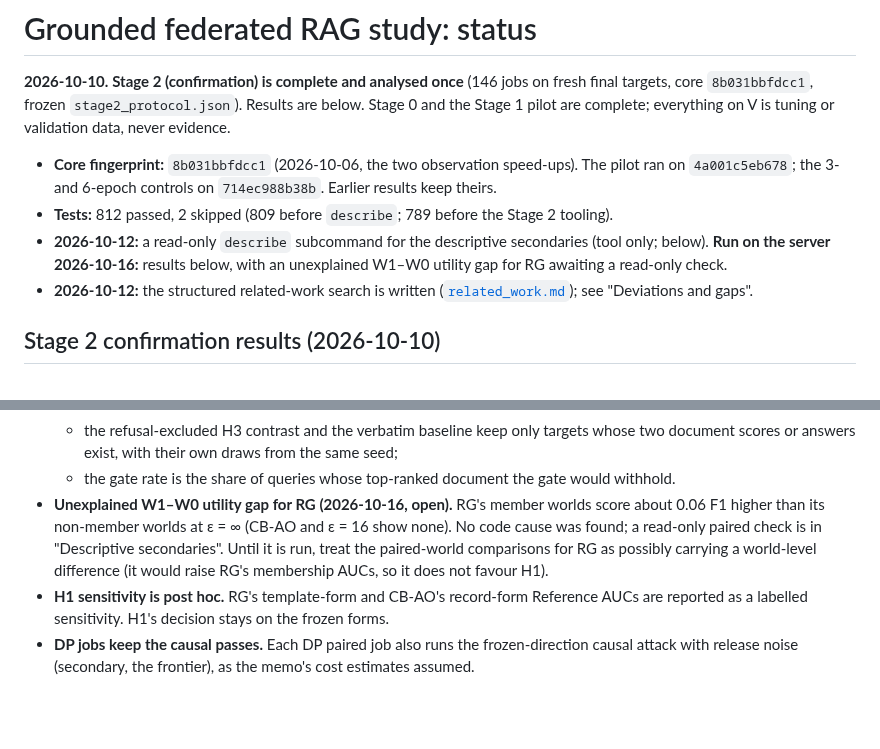
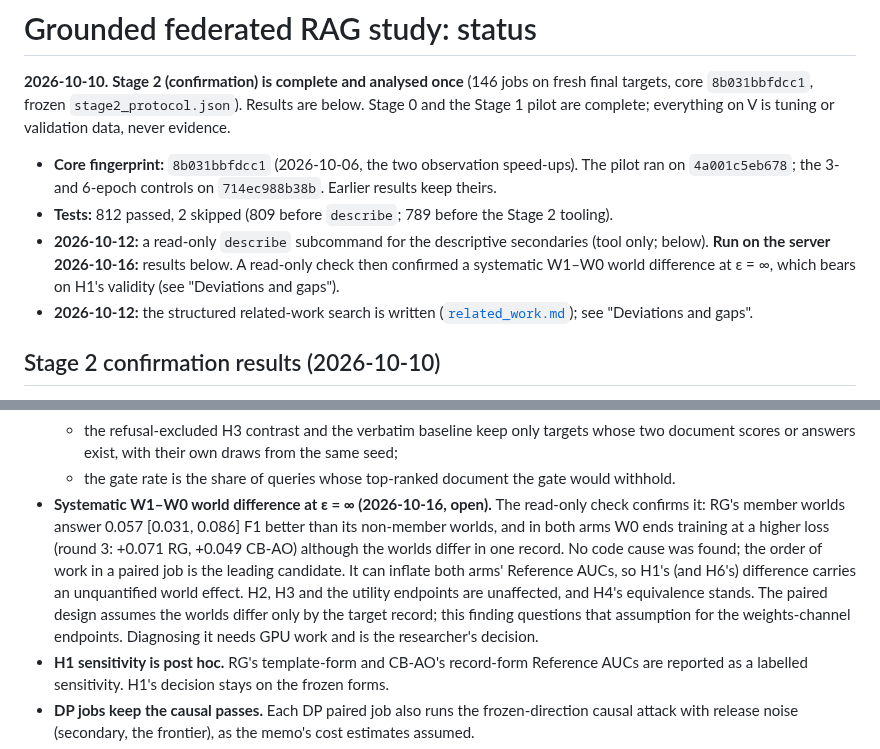
Before and after one commit to PeterTheMango/fl_llm_m_attack_experiments, a Markdown page: outputs/retrieval_grounded_fl_proposal_20260930/status.md, 2 parts joined by grey strips. Drawn GitHub-style; blank space fills up the shorter version.

```diff
--- a/outputs/retrieval_grounded_fl_proposal_20260930/status.md
+++ b/outputs/retrieval_grounded_fl_proposal_20260930/status.md
@@ -4,7 +4,7 @@
 
 - **Core fingerprint:** `8b031bbfdcc1` (2026-10-06, the two observation speed-ups). The pilot ran on `4a001c5eb678`; the 3- and 6-epoch controls on `714ec988b38b`. Earlier results keep theirs.
 - **Tests:** 812 passed, 2 skipped (809 before `describe`; 789 before the Stage 2 tooling).
-- **2026-10-12:** a read-only `describe` subcommand for the descriptive secondaries (tool only; below). **Run on the server 2026-10-16:** results below, with an unexplained W1–W0 utility gap for RG awaiting a read-only check.
+- **2026-10-12:** a read-only `describe` subcommand for the descriptive secondaries (tool only; below). **Run on the server 2026-10-16:** results below. A read-only check then confirmed a systematic W1–W0 world difference at ε = ∞, which bears on H1's validity (see "Deviations and gaps").
 - **2026-10-12:** the structured related-work search is written ([`related_work.md`](related_work.md)); see "Deviations and gaps".
 
 ## Stage 2 confirmation results (2026-10-10)
@@ -620,7 +647,7 @@ The executor keeps the collector's guarantees without changing `collect_guard_tr
   - the standard AUC against N pools each target's 16 N documents as negatives, scored by that target's W0 model;
   - the refusal-excluded H3 contrast and the verbatim baseline keep only targets whose two document scores or answers exist, with their own draws from the same seed;
   - the gate rate is the share of queries whose top-ranked document the gate would withhold.
-- **Unexplained W1–W0 utility gap for RG (2026-10-16, open).** RG's member worlds score about 0.06 F1 higher than its non-member worlds at ε = ∞ (CB-AO and ε = 16 show none). No code cause was found; a read-only paired check is in "Descriptive secondaries". Until it is run, treat the paired-world comparisons for RG as possibly carrying a world-level difference (it would raise RG's membership AUCs, so it does not favour H1).
+- **Systematic W1–W0 world difference at ε = ∞ (2026-10-16, open).** The read-only check confirms it: RG's member worlds answer 0.057 [0.031, 0.086] F1 better than its non-member worlds, and in both arms W0 ends training at a higher loss (round 3: +0.071 RG, +0.049 CB-AO) although the worlds differ in one record. No code cause was found; the order of work in a paired job is the leading candidate. It can inflate both arms' Reference AUCs, so H1's (and H6's) difference carries an unquantified world effect. H2, H3 and the utility endpoints are unaffected, and H4's equivalence stands. The paired design assumes the worlds differ only by the target record; this finding questions that assumption for the weights-channel endpoints. Diagnosing it needs GPU work and is the researcher's decision.
 - **H1 sensitivity is post hoc.** RG's template-form and CB-AO's record-form Reference AUCs are reported as a labelled sensitivity. H1's decision stays on the frozen forms.
 - **DP jobs keep the causal passes.** Each DP paired job also runs the frozen-direction causal attack with release noise (secondary, the frontier), as the memo's cost estimates assumed.
 - **Timing.** Timing is a separate launch: one full paired RG job at ε = ∞ and one at ε = 16, on the V timing target.
```
Also changed, not shown: other parts of outputs/retrieval_grounded_fl_proposal_20260930/status.md (+27 -0 lines), CLAUDE.md (+8 -3 lines).
